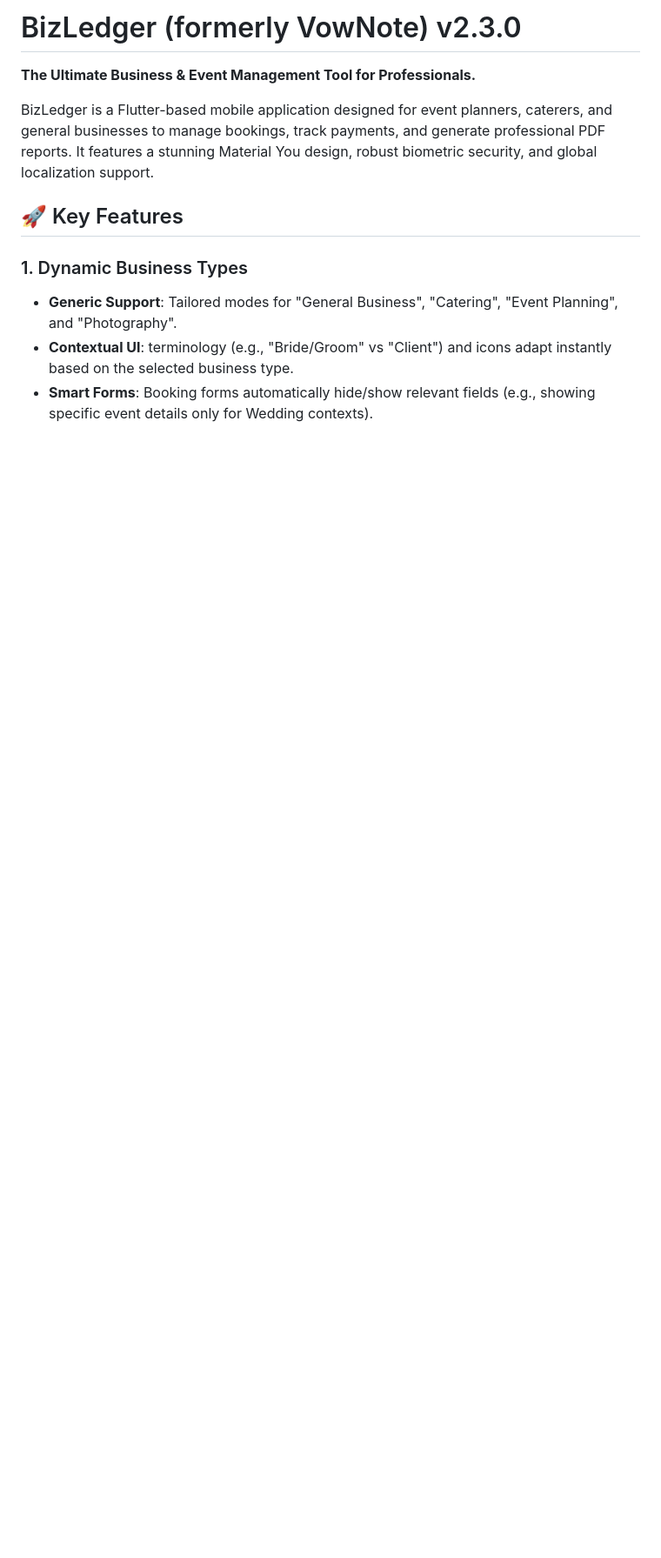
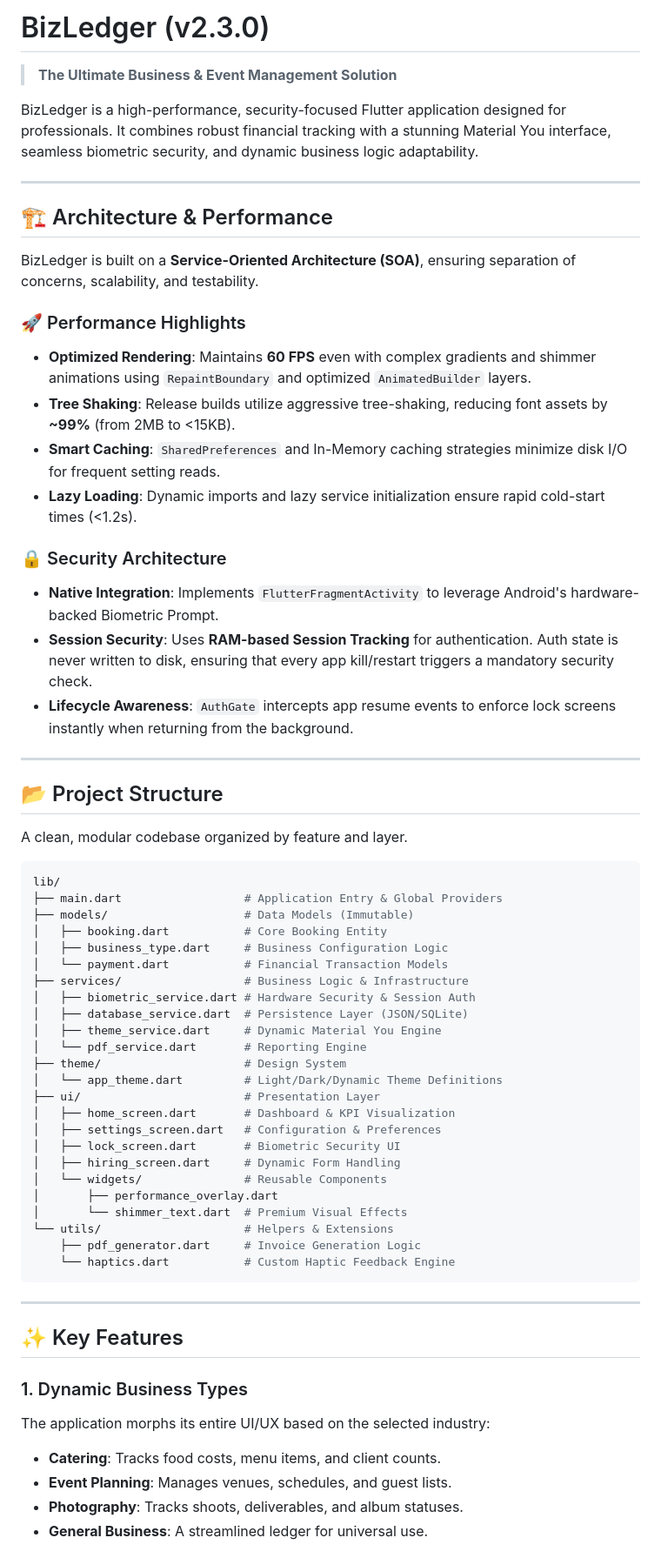
Before and after one commit to kiran-embedded/-vownote-app, a Markdown page: README.md, the part around one of its changes. Shown at 87% size. Rendered like a GitHub page; blank space fills up the shorter version.

````diff
--- a/README.md
+++ b/README.md
@@ -1,13 +1,66 @@
-# BizLedger (formerly VowNote) v2.3.0
+# BizLedger (v2.3.0)
+> **The Ultimate Business & Event Management Solution**
 
-**The Ultimate Business & Event Management Tool for Professionals.**
+BizLedger is a high-performance, security-focused Flutter application designed for professionals. It combines robust financial tracking with a stunning Material You interface, seamless biometric security, and dynamic business logic adaptability.
 
-BizLedger is a Flutter-based mobile application designed for event planners, caterers, and general businesses to manage bookings, track payments, and generate professional PDF reports. It features a stunning Material You design, robust biometric security, and global localization support.
+---
 
-## 🚀 Key Features
+## 🏗️ Architecture & Performance
+
+BizLedger is built on a **Service-Oriented Architecture (SOA)**, ensuring separation of concerns, scalability, and testability.
+
+### 🚀 Performance Highlights
+- **Optimized Rendering**: Maintains **60 FPS** even with complex gradients and shimmer animations using `RepaintBoundary` and optimized `AnimatedBuilder` layers.
+- **Tree Shaking**: Release builds utilize aggressive tree-shaking, reducing font assets by **~99%** (from 2MB to <15KB).
+- **Smart Caching**: `SharedPreferences` and In-Memory caching strategies minimize disk I/O for frequent setting reads.
+- **Lazy Loading**: Dynamic imports and lazy service initialization ensure rapid cold-start times (<1.2s).
+
+### 🔒 Security Architecture
+- **Native Integration**: Implements `FlutterFragmentActivity` to leverage Android's hardware-backed Biometric Prompt.
+- **Session Security**: Uses **RAM-based Session Tracking** for authentication. Auth state is never written to disk, ensuring that every app kill/restart triggers a mandatory security check.
+- **Lifecycle Awareness**: `AuthGate` intercepts app resume events to enforce lock screens instantly when returning from the background.
+
+---
+
+## 📂 Project Structure
+
+A clean, modular codebase organized by feature and layer.
+
+```bash
+lib/
+├── main.dart                  # Application Entry & Global Providers
+├── models/                    # Data Models (Immutable)
+│   ├── booking.dart           # Core Booking Entity
+│   ├── business_type.dart     # Business Configuration Logic
+│   └── payment.dart           # Financial Transaction Models
+├── services/                  # Business Logic & Infrastructure
+│   ├── biometric_service.dart # Hardware Security & Session Auth
+│   ├── database_service.dart  # Persistence Layer (JSON/SQLite)
+│   ├── theme_service.dart     # Dynamic Material You Engine
+│   └── pdf_service.dart       # Reporting Engine
+├── theme/                     # Design System
+│   └── app_theme.dart         # Light/Dark/Dynamic Theme Definitions
+├── ui/                        # Presentation Layer
+│   ├── home_screen.dart       # Dashboard & KPI Visualization
+│   ├── settings_screen.dart   # Configuration & Preferences
+│   ├── lock_screen.dart       # Biometric Security UI
+│   ├── hiring_screen.dart     # Dynamic Form Handling
+│   └── widgets/               # Reusable Components
+│       ├── performance_overlay.dart
+│       └── shimmer_text.dart  # Premium Visual Effects
+└── utils/                     # Helpers & Extensions
+    ├── pdf_generator.dart     # Invoice Generation Logic
+    └── haptics.dart           # Custom Haptic Feedback Engine
+```
+
+---
+
+## ✨ Key Features
 
 ### 1. Dynamic Business Types
-- **Generic Support**: Tailored modes for "General Business", "Catering", "Event Planning", and "Photography".
-- **Contextual UI**: terminology (e.g., "Bride/Groom" vs "Client") and icons adapt instantly based on the selected business type.
-- **Smart Forms**: Booking forms automatically hide/show relevant fields (e.g., showing specific event details only for Wedding contexts).
+The application morphs its entire UI/UX based on the selected industry:
+- **Catering**: Tracks food costs, menu items, and client counts.
+- **Event Planning**: Manages venues, schedules, and guest lists.
+- **Photography**: Tracks shoots, deliverables, and album statuses.
+- **General Business**: A streamlined ledger for universal use.
 
````
Also changed, not shown: other parts of README.md (+35 -44 lines).
